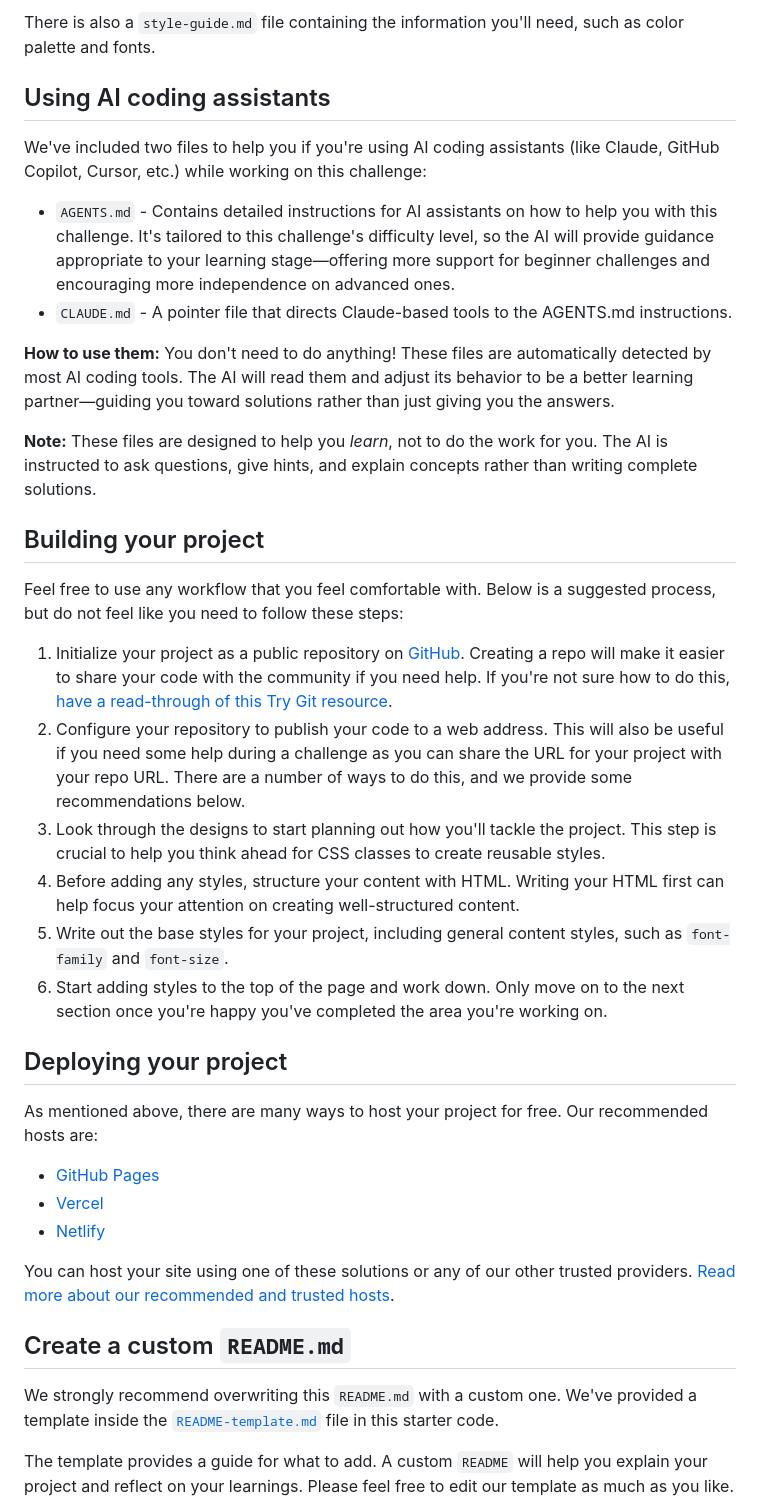
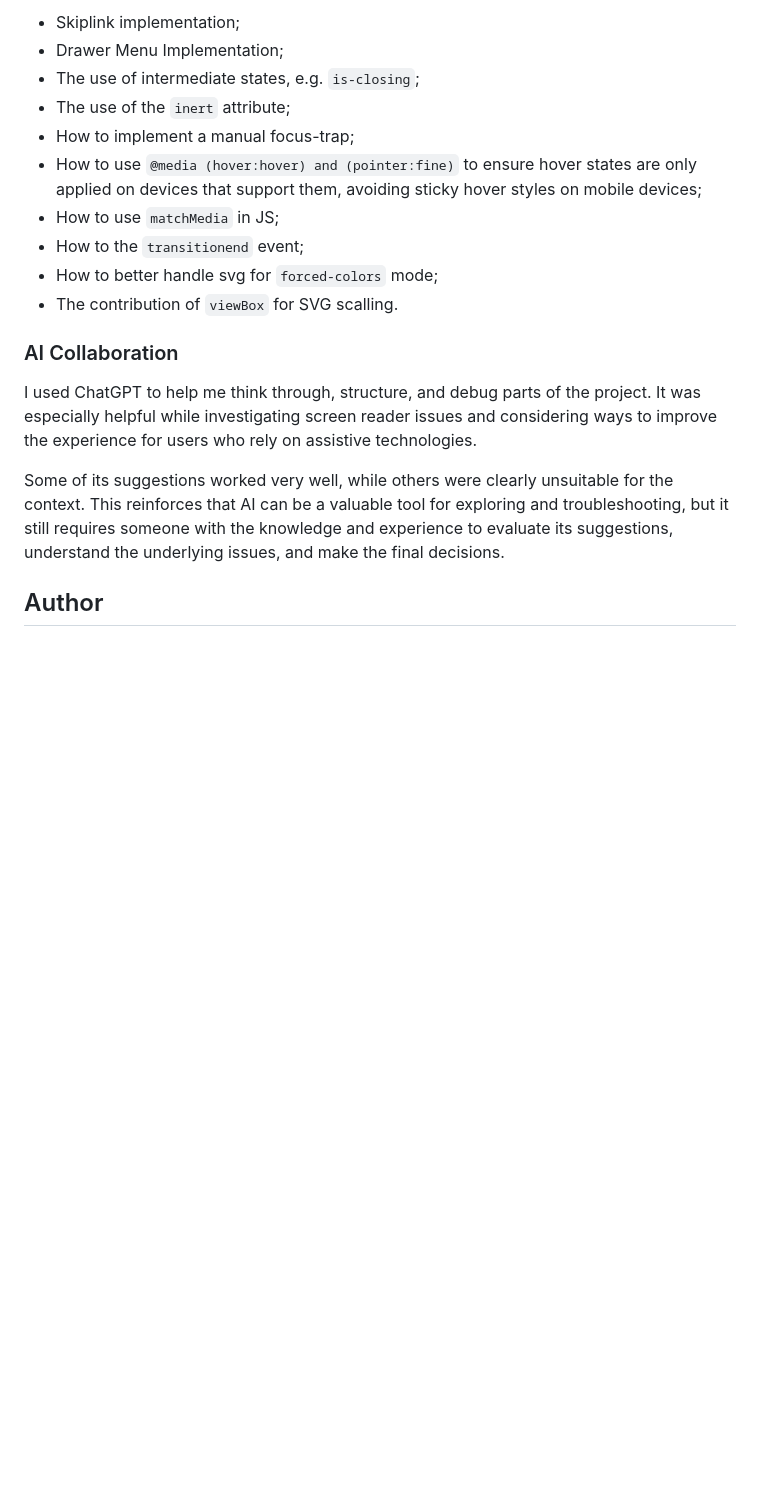
Before and after one commit to VitorEmanoelNogueira/news-homepage-main, a Markdown page: README.md, the part around the change printed below. Rendered like a GitHub page; blank space fills up the shorter version.

```diff
--- a/README.md
+++ b/README.md
@@ -39,41 +47,20 @@ We also include variable and static font files for the required fonts for this p
 
-There is also a `style-guide.md` file containing the information you'll need, such as color palette and fonts.
+- Skiplink implementation;
+- Drawer Menu Implementation;
+- The use of intermediate states, e.g. `is-closing`;
+- The use of the `inert` attribute;
+- How to implement a manual focus-trap;
+- How to use `@media (hover:hover) and (pointer:fine)` to ensure hover states  are only applied on devices that support them, avoiding sticky hover styles on mobile devices;
+- How to use `matchMedia` in JS;
+- How to the `transitionend` event;
+- How to better handle svg for `forced-colors` mode;
+- The contribution of `viewBox` for SVG scalling.
 
-## Using AI coding assistants
+### AI Collaboration
 
-We've included two files to help you if you're using AI coding assistants (like Claude, GitHub Copilot, Cursor, etc.) while working on this challenge:
+I used ChatGPT to help me think through, structure, and debug parts of the project. It was especially helpful while investigating screen reader issues and considering ways to improve the experience for users who rely on assistive technologies.
 
-- `AGENTS.md` - Contains detailed instructions for AI assistants on how to help you with this challenge. It's tailored to this challenge's difficulty level, so the AI will provide guidance appropriate to your learning stage—offering more support for beginner challenges and encouraging more independence on advanced ones.
-- `CLAUDE.md` - A pointer file that directs Claude-based tools to the AGENTS.md instructions.
+Some of its suggestions worked very well, while others were clearly unsuitable for the context. This reinforces that AI can be a valuable tool for exploring and troubleshooting, but it still requires someone with the knowledge and experience to evaluate its suggestions, understand the underlying issues, and make the final decisions.
 
-**How to use them:** You don't need to do anything! These files are automatically detected by most AI coding tools. The AI will read them and adjust its behavior to be a better learning partner—guiding you toward solutions rather than just giving you the answers.
+## Author
 
-**Note:** These files are designed to help you *learn*, not to do the work for you. The AI is instructed to ask questions, give hints, and explain concepts rather than writing complete solutions.
-
-## Building your project
-
-Feel free to use any workflow that you feel comfortable with. Below is a suggested process, but do not feel like you need to follow these steps:
-
-1. Initialize your project as a public repository on [GitHub](https://github.com/). Creating a repo will make it easier to share your code with the community if you need help. If you're not sure how to do this, [have a read-through of this Try Git resource](https://try.github.io/).
-2. Configure your repository to publish your code to a web address. This will also be useful if you need some help during a challenge as you can share the URL for your project with your repo URL. There are a number of ways to do this, and we provide some recommendations below.
-3. Look through the designs to start planning out how you'll tackle the project. This step is crucial to help you think ahead for CSS classes to create reusable styles.
-4. Before adding any styles, structure your content with HTML. Writing your HTML first can help focus your attention on creating well-structured content.
-5. Write out the base styles for your project, including general content styles, such as `font-family` and `font-size`.
-6. Start adding styles to the top of the page and work down. Only move on to the next section once you're happy you've completed the area you're working on.
-
-## Deploying your project
-
-As mentioned above, there are many ways to host your project for free. Our recommended hosts are:
-
-- [GitHub Pages](https://pages.github.com/)
-- [Vercel](https://vercel.com/)
-- [Netlify](https://www.netlify.com/)
-
-You can host your site using one of these solutions or any of our other trusted providers. [Read more about our recommended and trusted hosts](https://www.frontendmentor.io/guides/hosting-your-solution).
-
-## Create a custom `README.md`
-
-We strongly recommend overwriting this `README.md` with a custom one. We've provided a template inside the [`README-template.md`](./README-template.md) file in this starter code.
-
-The template provides a guide for what to add. A custom `README` will help you explain your project and reflect on your learnings. Please feel free to edit our template as much as you like.
-
```
Also changed, not shown: other parts of README.md (+30 -49 lines), README-template.md (deleted, +0 -122 lines), screenshot.jpg (added).
